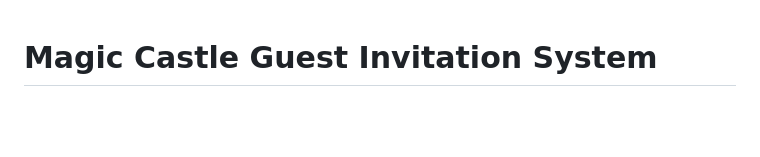
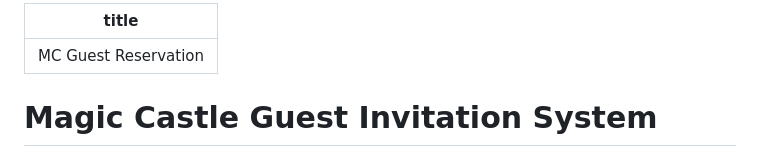
Before and after one commit to jkb619/jkb619, a Markdown page: MC-README.md, the part around the change. GitHub-like rendering; blank space fills up the shorter version.

```diff
--- a/MC-README.md
+++ b/MC-README.md
@@ -1,3 +1,6 @@
+---
+title: MC Guest Reservation
+---
 # Magic Castle Guest Invitation System
 
 A Flask-based REST API for managing guest invitations in a membership system. This application handles guest invitation creation, email notifications, and invitation acceptance workflows, deployed on AWS using ECS Fargate, RDS MariaDB, and Application Load Balancer.
```
